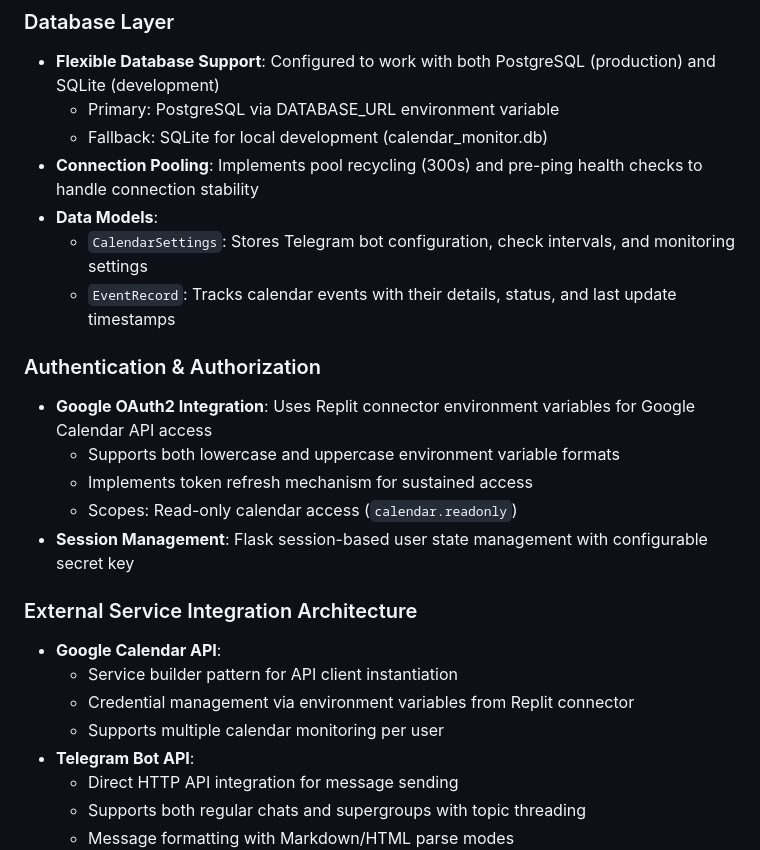
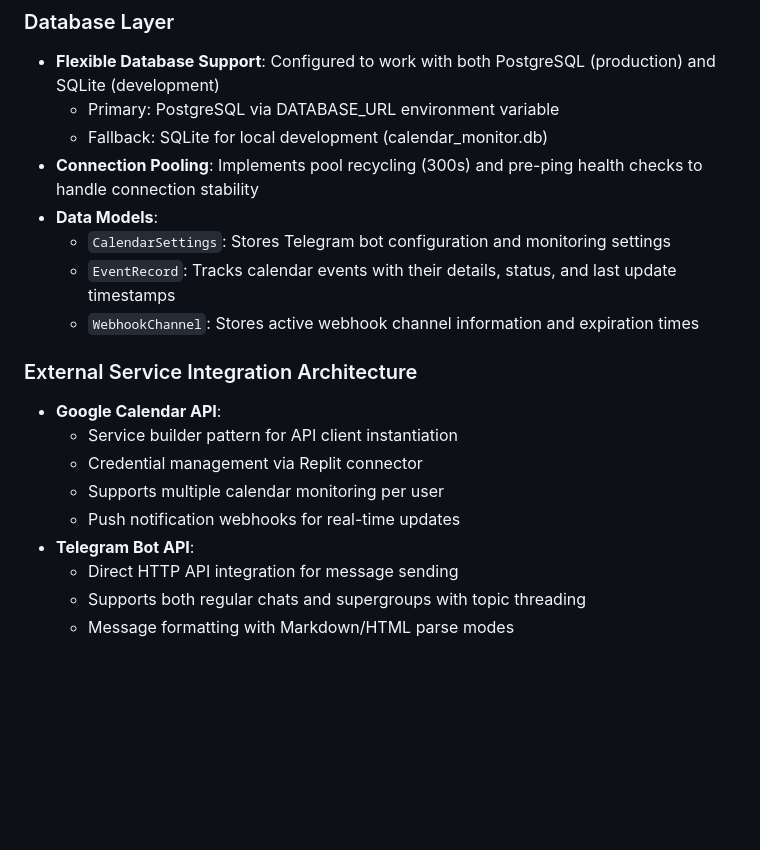
Before and after one commit to arkhivar/tgCalendarSync, a Markdown page: replit.md, the part around one of its changes. Rendered like a GitHub page; blank space fills up the shorter version.

```diff
--- a/replit.md
+++ b/replit.md
@@ -22,21 +66,16 @@ Preferred communication style: Simple, everyday language.
   - Fallback: SQLite for local development (calendar_monitor.db)
 - **Connection Pooling**: Implements pool recycling (300s) and pre-ping health checks to handle connection stability
 - **Data Models**:
-  - `CalendarSettings`: Stores Telegram bot configuration, check intervals, and monitoring settings
+  - `CalendarSettings`: Stores Telegram bot configuration and monitoring settings
   - `EventRecord`: Tracks calendar events with their details, status, and last update timestamps
-
-### Authentication & Authorization
-- **Google OAuth2 Integration**: Uses Replit connector environment variables for Google Calendar API access
-  - Supports both lowercase and uppercase environment variable formats
-  - Implements token refresh mechanism for sustained access
-  - Scopes: Read-only calendar access (`calendar.readonly`)
-- **Session Management**: Flask session-based user state management with configurable secret key
+  - `WebhookChannel`: Stores active webhook channel information and expiration times
 
 ### External Service Integration Architecture
 - **Google Calendar API**:
   - Service builder pattern for API client instantiation
-  - Credential management via environment variables from Replit connector
+  - Credential management via Replit connector
   - Supports multiple calendar monitoring per user
+  - Push notification webhooks for real-time updates
 - **Telegram Bot API**:
   - Direct HTTP API integration for message sending
   - Supports both regular chats and supergroups with topic threading
```
Also changed, not shown: other parts of replit.md (+69 -47 lines), README.md (added, +240 -0 lines).
